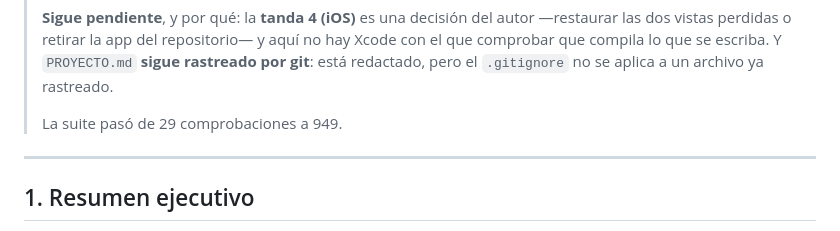
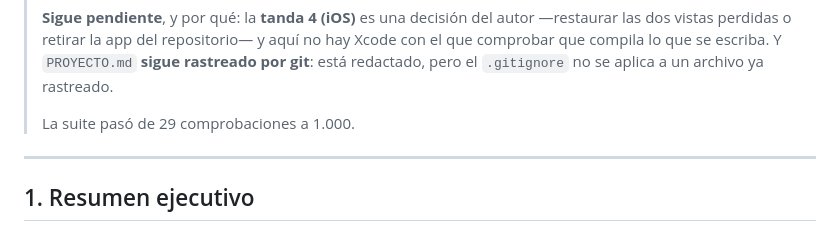
Before and after one commit to josuegudiel/autism, a Markdown page: agente-autismo/AUDITORIA-CODIGO.md, the part around the change. GitHub-like rendering.

Commit message:
Suite 1.000/1.000, medido en corrida limpia
El numero llevaba todo el dia documentado como 949 y ya no lo era. Ahora esta
medido sobre el arbol de la ronda 53 ya publicada y con las cinco correcciones
de CI dentro: 1.000 verdes, cero rojas, TODO CORRECTO.

No se calculo restando ni sumando secciones: la corrida anterior dio 995 verdes
y 5 rojas, o sea 1000, y la tentacion era escribir 1000 sin volver a correrla.
Se volvio a correr entera. Es la disciplina que evita repetir el 949 escrito
donde lo medido eran 936.

Co-Authored-By: Claude Opus 5 <noreply@anthropic.com>
Claude-Session: https://claude.ai/code/session_015pqoU1VCkoPQLkgQMwb8me

```diff
--- a/agente-autismo/AUDITORIA-CODIGO.md
+++ b/agente-autismo/AUDITORIA-CODIGO.md
@@ -45,7 +45,7 @@ equipo de ingeniería.
 > compila lo que se escriba. Y `PROYECTO.md` **sigue rastreado por git**: está redactado, pero el
 > `.gitignore` no se aplica a un archivo ya rastreado.
 >
-> La suite pasó de 29 comprobaciones a 949.
+> La suite pasó de 29 comprobaciones a 1.000.
 
 ---
 
```
Also changed, not shown: 1 other file.
